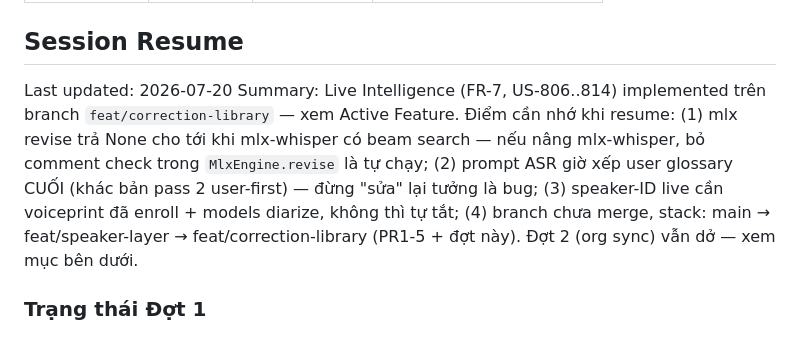
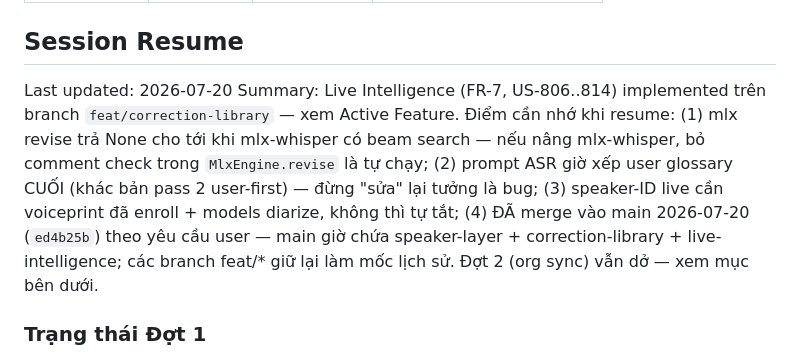
Before and after one commit to khoanca/Manju, a Markdown page: docs/project-state.md, the part around one of its changes. Drawn GitHub-style.

Commit message:
docs(state): ghi nhận merge Live Intelligence + correction library vào main
Co-Authored-By: Claude Fable 5 <noreply@anthropic.com>

```diff
--- a/docs/project-state.md
+++ b/docs/project-state.md
@@ -32,7 +32,7 @@ Nguồn: [PRD.md](../PRD.md) §2 (FR-1..). Điền chi tiết khi chạy `/plan-
 
 ## Session Resume
 Last updated: 2026-07-20
-Summary: Live Intelligence (FR-7, US-806..814) implemented trên branch `feat/correction-library` — xem Active Feature. Điểm cần nhớ khi resume: (1) mlx revise trả None cho tới khi mlx-whisper có beam search — nếu nâng mlx-whisper, bỏ comment check trong `MlxEngine.revise` là tự chạy; (2) prompt ASR giờ xếp user glossary CUỐI (khác bản pass 2 user-first) — đừng "sửa" lại tưởng là bug; (3) speaker-ID live cần voiceprint đã enroll + models diarize, không thì tự tắt; (4) branch chưa merge, stack: main → feat/speaker-layer → feat/correction-library (PR1-5 + đợt này). Đợt 2 (org sync) vẫn dở — xem mục bên dưới.
+Summary: Live Intelligence (FR-7, US-806..814) implemented trên branch `feat/correction-library` — xem Active Feature. Điểm cần nhớ khi resume: (1) mlx revise trả None cho tới khi mlx-whisper có beam search — nếu nâng mlx-whisper, bỏ comment check trong `MlxEngine.revise` là tự chạy; (2) prompt ASR giờ xếp user glossary CUỐI (khác bản pass 2 user-first) — đừng "sửa" lại tưởng là bug; (3) speaker-ID live cần voiceprint đã enroll + models diarize, không thì tự tắt; (4) ĐÃ merge vào main 2026-07-20 (`ed4b25b`) theo yêu cầu user — main giờ chứa speaker-layer + correction-library + live-intelligence; các branch feat/* giữ lại làm mốc lịch sử. Đợt 2 (org sync) vẫn dở — xem mục bên dưới.
 
 ### Trạng thái Đợt 1
 Kiểm tra 2026-07-11: **Đợt 1 hoàn chỉnh** — FR-1..FR-4 đều đã cài đặt (EngineRegistry, SQLite+migration, audio dir configurable, multi-session, wake lock, WS reconnect/resume+replay, PWA+OPFS). Code compile + import sạch.
```
Also changed, not shown: other parts of docs/project-state.md (+1 -1 lines).
